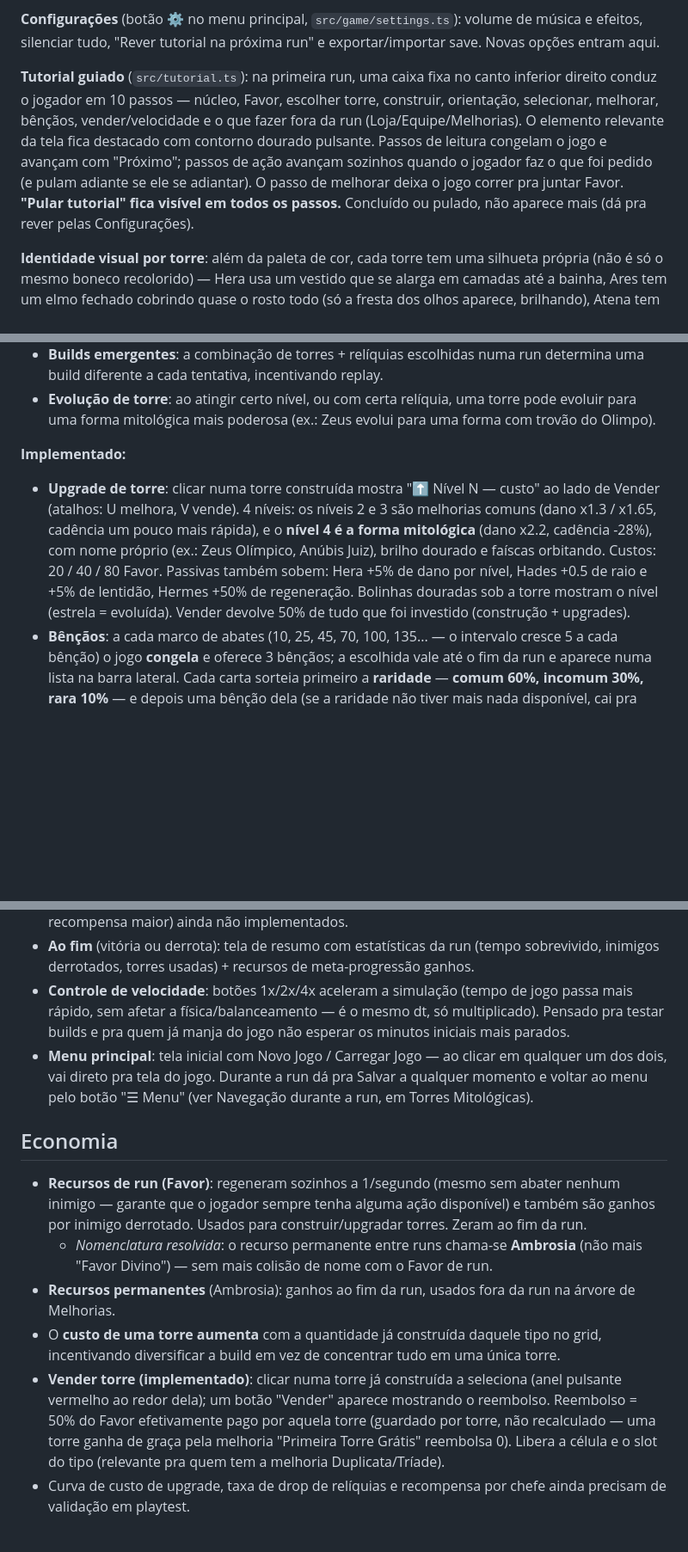
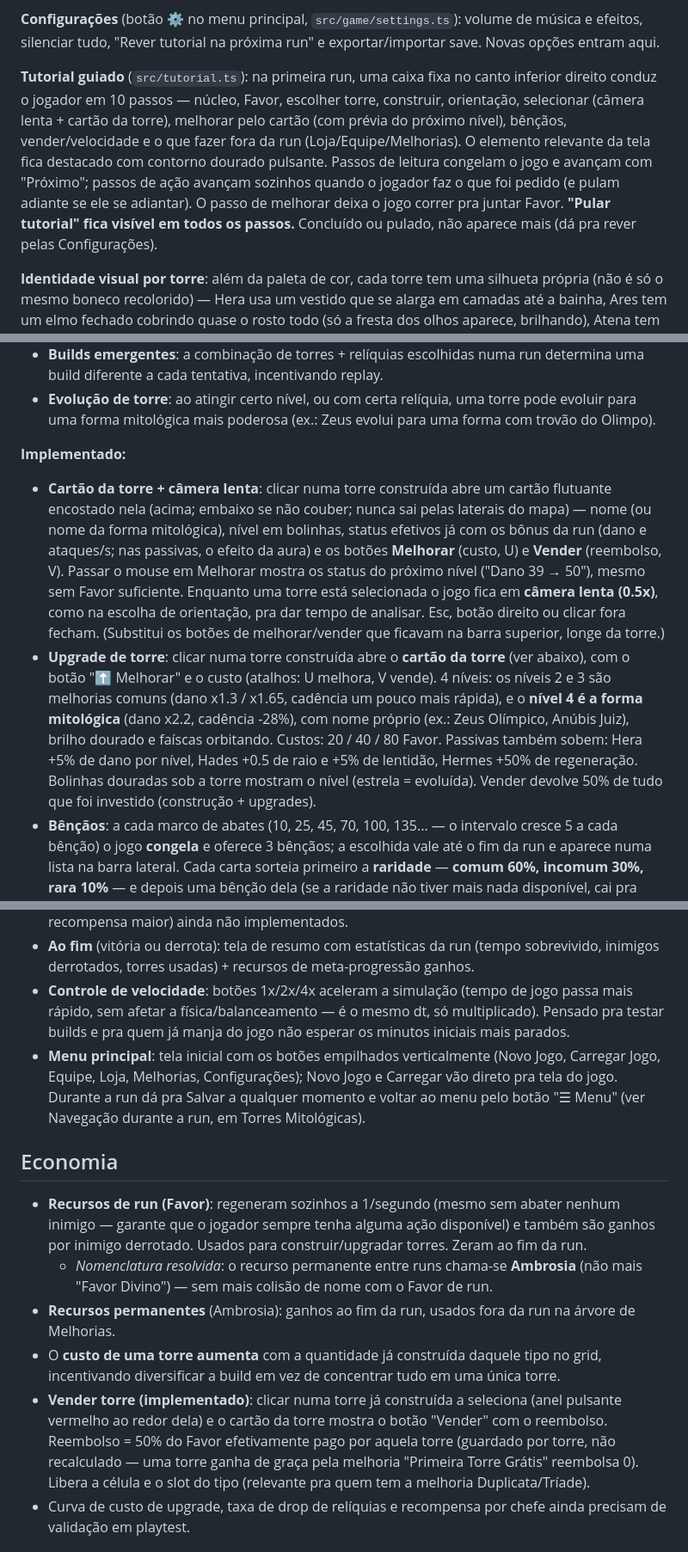
Before and after one commit to NicolasCunha/myth-td, a Markdown page: GDD.md, 3 parts joined by grey strips. Shown at 86% size. GitHub-like rendering; blank space fills up the shorter version.

Commit message:
docs(gdd): cartão da torre, câmera lenta na seleção e menu vertical
Co-Authored-By: Claude Opus 5.5 <noreply@anthropic.com>

```diff
--- a/GDD.md
+++ b/GDD.md
@@ -77,7 +77,7 @@ Cada torre representa uma figura mitológica, agrupada por **panteão** (grego,
 
 **Configurações** (botão ⚙️ no menu principal, `src/game/settings.ts`): volume de música e efeitos, silenciar tudo, "Rever tutorial na próxima run" e exportar/importar save. Novas opções entram aqui.
 
-**Tutorial guiado** (`src/tutorial.ts`): na primeira run, uma caixa fixa no canto inferior direito conduz o jogador em 10 passos — núcleo, Favor, escolher torre, construir, orientação, selecionar, melhorar, bênçãos, vender/velocidade e o que fazer fora da run (Loja/Equipe/Melhorias). O elemento relevante da tela fica destacado com contorno dourado pulsante. Passos de leitura congelam o jogo e avançam com "Próximo"; passos de ação avançam sozinhos quando o jogador faz o que foi pedido (e pulam adiante se ele se adiantar). O passo de melhorar deixa o jogo correr pra juntar Favor. **"Pular tutorial" fica visível em todos os passos.** Concluído ou pulado, não aparece mais (dá pra rever pelas Configurações).
+**Tutorial guiado** (`src/tutorial.ts`): na primeira run, uma caixa fixa no canto inferior direito conduz o jogador em 10 passos — núcleo, Favor, escolher torre, construir, orientação, selecionar (câmera lenta + cartão da torre), melhorar pelo cartão (com prévia do próximo nível), bênçãos, vender/velocidade e o que fazer fora da run (Loja/Equipe/Melhorias). O elemento relevante da tela fica destacado com contorno dourado pulsante. Passos de leitura congelam o jogo e avançam com "Próximo"; passos de ação avançam sozinhos quando o jogador faz o que foi pedido (e pulam adiante se ele se adiantar). O passo de melhorar deixa o jogo correr pra juntar Favor. **"Pular tutorial" fica visível em todos os passos.** Concluído ou pulado, não aparece mais (dá pra rever pelas Configurações).
 
 **Identidade visual por torre**: além da paleta de cor, cada torre tem uma silhueta própria (não é só o mesmo boneco recolorido) — Hera usa um vestido que se alarga em camadas até a bainha, Ares tem um elmo fechado cobrindo quase o rosto todo (só a fresta dos olhos aparece, brilhando), Atena tem elmo coríntio com crista e escudo redondo, Ártemis usa túnica curta (pernas de fora) com aljava de flechas nas costas, Poseidon empunha um tridente grande de 3 pontas, Hermes tem sandálias aladas ecoando o capacete alado. Zeus, Thor, Hades e Deméter mantiveram a silhueta original (já distintas via arma/capuz/coroa).
 
@@ -116,7 +116,8 @@ Cada torre representa uma figura mitológica, agrupada por **panteão** (grego,
 
 **Implementado:**
 
-- **Upgrade de torre**: clicar numa torre construída mostra "⬆️ Nível N — custo" ao lado de Vender (atalhos: U melhora, V vende). 4 níveis: os níveis 2 e 3 são melhorias comuns (dano x1.3 / x1.65, cadência um pouco mais rápida), e o **nível 4 é a forma mitológica** (dano x2.2, cadência -28%), com nome próprio (ex.: Zeus Olímpico, Anúbis Juiz), brilho dourado e faíscas orbitando. Custos: 20 / 40 / 80 Favor. Passivas também sobem: Hera +5% de dano por nível, Hades +0.5 de raio e +5% de lentidão, Hermes +50% de regeneração. Bolinhas douradas sob a torre mostram o nível (estrela = evoluída). Vender devolve 50% de tudo que foi investido (construção + upgrades).
+- **Cartão da torre + câmera lenta**: clicar numa torre construída abre um cartão flutuante encostado nela (acima; embaixo se não couber; nunca sai pelas laterais do mapa) — nome (ou nome da forma mitológica), nível em bolinhas, status efetivos já com os bônus da run (dano e ataques/s; nas passivas, o efeito da aura) e os botões **Melhorar** (custo, U) e **Vender** (reembolso, V). Passar o mouse em Melhorar mostra os status do próximo nível ("Dano 39 → 50"), mesmo sem Favor suficiente. Enquanto uma torre está selecionada o jogo fica em **câmera lenta (0.5x)**, como na escolha de orientação, pra dar tempo de analisar. Esc, botão direito ou clicar fora fecham. (Substitui os botões de melhorar/vender que ficavam na barra superior, longe da torre.)
+- **Upgrade de torre**: clicar numa torre construída abre o **cartão da torre** (ver abaixo), com o botão "⬆️ Melhorar" e o custo (atalhos: U melhora, V vende). 4 níveis: os níveis 2 e 3 são melhorias comuns (dano x1.3 / x1.65, cadência um pouco mais rápida), e o **nível 4 é a forma mitológica** (dano x2.2, cadência -28%), com nome próprio (ex.: Zeus Olímpico, Anúbis Juiz), brilho dourado e faíscas orbitando. Custos: 20 / 40 / 80 Favor. Passivas também sobem: Hera +5% de dano por nível, Hades +0.5 de raio e +5% de lentidão, Hermes +50% de regeneração. Bolinhas douradas sob a torre mostram o nível (estrela = evoluída). Vender devolve 50% de tudo que foi investido (construção + upgrades).
 - **Bênçãos**: a cada marco de abates (10, 25, 45, 70, 100, 135... — o intervalo cresce 5 a cada bênção) o jogo **congela** e oferece 3 bênçãos; a escolhida vale até o fim da run e aparece numa lista na barra lateral. Cada carta sorteia primeiro a **raridade** — **comum 60%, incomum 30%, rara 10%** — e depois uma bênção dela (se a raridade não tiver mais nada disponível, cai pra outra). Cartas mostram a raridade (cinza / verde / dourado com brilho). Elenco (`src/game/blessings.ts`):
   - *Comuns*: Fúria do Olimpo / Ira do Deserto / Fúria de Asgard (+15% de dano por panteão — só se a equipe tiver aquele panteão), Mãos Ligeiras (+8% cadência), Golpe dos Deuses (+7% crítico), Ar Pesado (inimigos -7% velocidade), Fluxo Divino (+0.4 Favor/s), Oferenda (+40 Favor), Muralha Sagrada (cura 30 do núcleo, só se ferido).
   - *Incomuns*: Dízimo do Templo (-15% no custo de construir/melhorar), Núcleo Abençoado (+25 de vida máxima), Colheita de Almas (+50% de Favor por abate), Cajado de Asclépio (núcleo regenera 0.5/s), Golpe Esmagador (crítico x3 — só se já houver chance de crítico), Ira Crescente (+1,5% de dano por bênção possuída).
@@ -173,7 +174,7 @@ As torres passivas (Hera, Hades, Hermes) ficam de fora da lista de "Duplicata"
 - **Eventos especiais**: chefes aos 5:00, 7:30 e 9:00 e fase final com elites (implementados — ver Inimigos e Ondas); eventos de risco/recompensa (ex.: uma onda extra forte em troca de recompensa maior) ainda não implementados.
 - **Ao fim** (vitória ou derrota): tela de resumo com estatísticas da run (tempo sobrevivido, inimigos derrotados, torres usadas) + recursos de meta-progressão ganhos.
 - **Controle de velocidade**: botões 1x/2x/4x aceleram a simulação (tempo de jogo passa mais rápido, sem afetar a física/balanceamento — é o mesmo dt, só multiplicado). Pensado pra testar builds e pra quem já manja do jogo não esperar os minutos iniciais mais parados.
-- **Menu principal**: tela inicial com Novo Jogo / Carregar Jogo — ao clicar em qualquer um dos dois, vai direto pra tela do jogo. Durante a run dá pra Salvar a qualquer momento e voltar ao menu pelo botão "☰ Menu" (ver Navegação durante a run, em Torres Mitológicas).
+- **Menu principal**: tela inicial com os botões empilhados verticalmente (Novo Jogo, Carregar Jogo, Equipe, Loja, Melhorias, Configurações); Novo Jogo e Carregar vão direto pra tela do jogo. Durante a run dá pra Salvar a qualquer momento e voltar ao menu pelo botão "☰ Menu" (ver Navegação durante a run, em Torres Mitológicas).
 
 ## Economia
 
@@ -181,7 +182,7 @@ As torres passivas (Hera, Hades, Hermes) ficam de fora da lista de "Duplicata"
   - *Nomenclatura resolvida*: o recurso permanente entre runs chama-se **Ambrosia** (não mais "Favor Divino") — sem mais colisão de nome com o Favor de run.
 - **Recursos permanentes** (Ambrosia): ganhos ao fim da run, usados fora da run na árvore de Melhorias.
 - O **custo de uma torre aumenta** com a quantidade já construída daquele tipo no grid, incentivando diversificar a build em vez de concentrar tudo em uma única torre.
-- **Vender torre (implementado)**: clicar numa torre já construída a seleciona (anel pulsante vermelho ao redor dela); um botão "Vender" aparece mostrando o reembolso. Reembolso = 50% do Favor efetivamente pago por aquela torre (guardado por torre, não recalculado — uma torre ganha de graça pela melhoria "Primeira Torre Grátis" reembolsa 0). Libera a célula e o slot do tipo (relevante pra quem tem a melhoria Duplicata/Tríade).
+- **Vender torre (implementado)**: clicar numa torre já construída a seleciona (anel pulsante vermelho ao redor dela) e o cartão da torre mostra o botão "Vender" com o reembolso. Reembolso = 50% do Favor efetivamente pago por aquela torre (guardado por torre, não recalculado — uma torre ganha de graça pela melhoria "Primeira Torre Grátis" reembolsa 0). Libera a célula e o slot do tipo (relevante pra quem tem a melhoria Duplicata/Tríade).
 - Curva de custo de upgrade, taxa de drop de relíquias e recompensa por chefe ainda precisam de validação em playtest.
 
 ## Arte e Áudio
```
